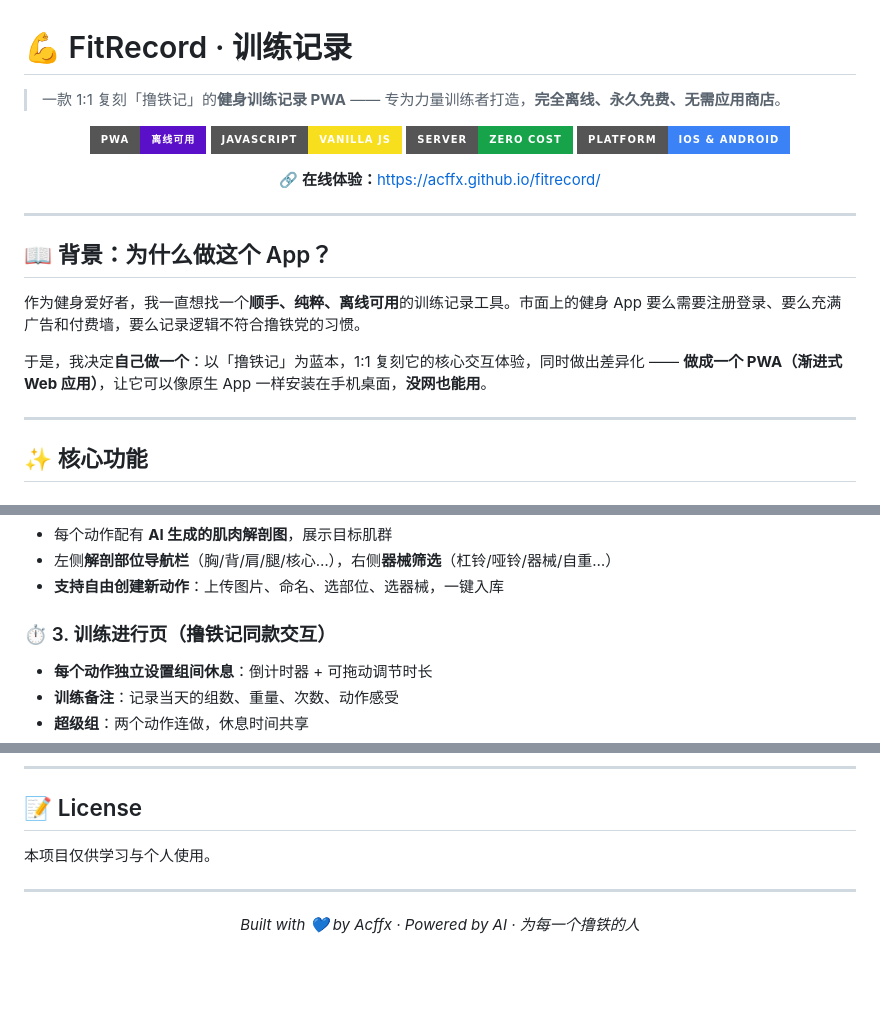
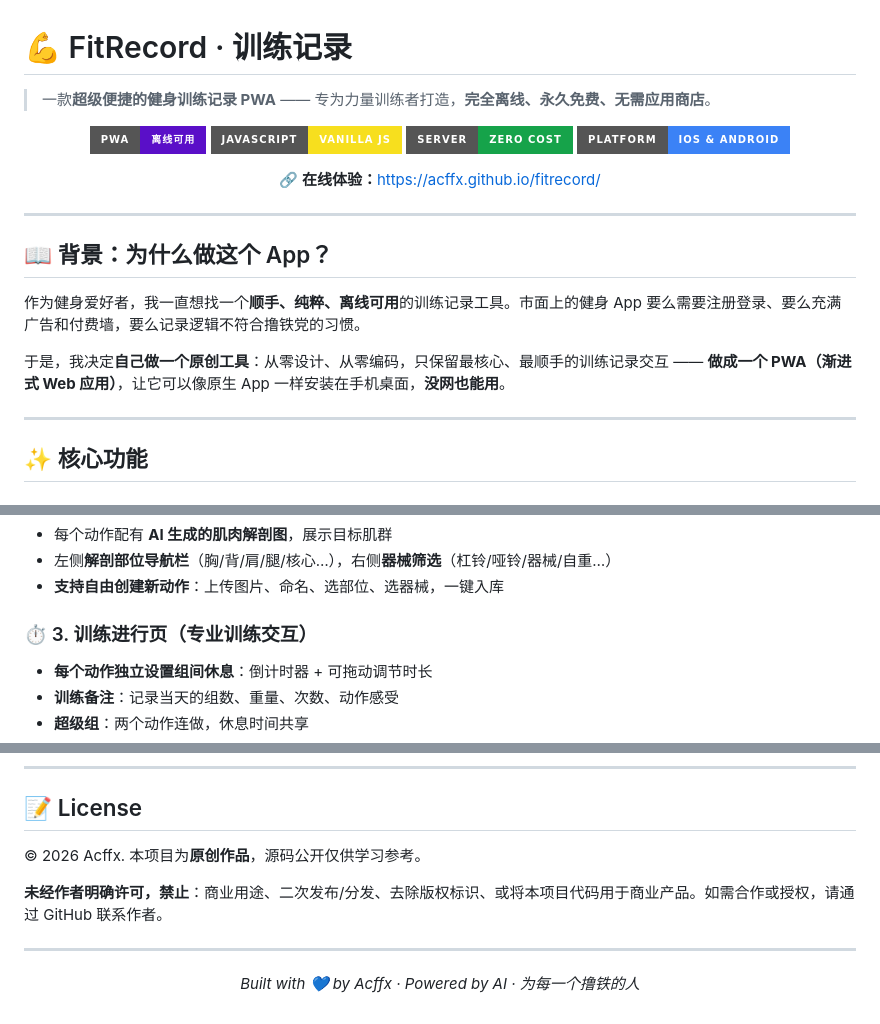
Before and after one commit to Acffx/fitrecord, a Markdown page: README.md, 3 parts joined by grey strips. Drawn GitHub-style; badges without logos; blank space fills up the shorter version.

Commit message:
docs: FitRecord 详细分享文章 README

```diff
--- a/README.md
+++ b/README.md
@@ -1,6 +1,6 @@
 # 💪 FitRecord · 训练记录
 
-> 一款 1:1 复刻「撸铁记」的**健身训练记录 PWA** —— 专为力量训练者打造，**完全离线、永久免费、无需应用商店**。
+> 一款**超级便捷的健身训练记录 PWA** —— 专为力量训练者打造，**完全离线、永久免费、无需应用商店**。
 
 <p align="center">
   <img src="https://img.shields.io/badge/PWA-离线可用-5a0fc8?style=for-the-badge&logo=pwa&logoColor=white"/>
@@ -19,7 +19,7 @@
 
 作为健身爱好者，我一直想找一个**顺手、纯粹、离线可用**的训练记录工具。市面上的健身 App 要么需要注册登录、要么充满广告和付费墙，要么记录逻辑不符合撸铁党的习惯。
 
-于是，我决定**自己做一个**：以「撸铁记」为蓝本，1:1 复刻它的核心交互体验，同时做出差异化 —— **做成一个 PWA（渐进式 Web 应用）**，让它可以像原生 App 一样安装在手机桌面，**没网也能用**。
+于是，我决定**自己做一个原创工具**：从零设计、从零编码，只保留最核心、最顺手的训练记录交互 —— **做成一个 PWA（渐进式 Web 应用）**，让它可以像原生 App 一样安装在手机桌面，**没网也能用**。
 
 ---
 
@@ -34,7 +34,7 @@
 - 左侧**解剖部位导航栏**（胸/背/肩/腿/核心…），右侧**器械筛选**（杠铃/哑铃/器械/自重…）
 - **支持自由创建新动作**：上传图片、命名、选部位、选器械，一键入库
 
-### ⏱️ 3. 训练进行页（撸铁记同款交互）
+### ⏱️ 3. 训练进行页（专业训练交互）
 - **每个动作独立设置组间休息**：倒计时器 + 可拖动调节时长
 - **训练备注**：记录当天的组数、重量、次数、动作感受
 - **超级组**：两个动作连做，休息时间共享
@@ -137,7 +137,9 @@ python -m http.server 8080
 
 ## 📝 License
 
-本项目仅供学习与个人使用。
+© 2026 Acffx. 本项目为**原创作品**，源码公开仅供学习参考。
+
+**未经作者明确许可，禁止**：商业用途、二次发布/分发、去除版权标识、或将本项目代码用于商业产品。如需合作或授权，请通过 GitHub 联系作者。
 
 ---
 
```
